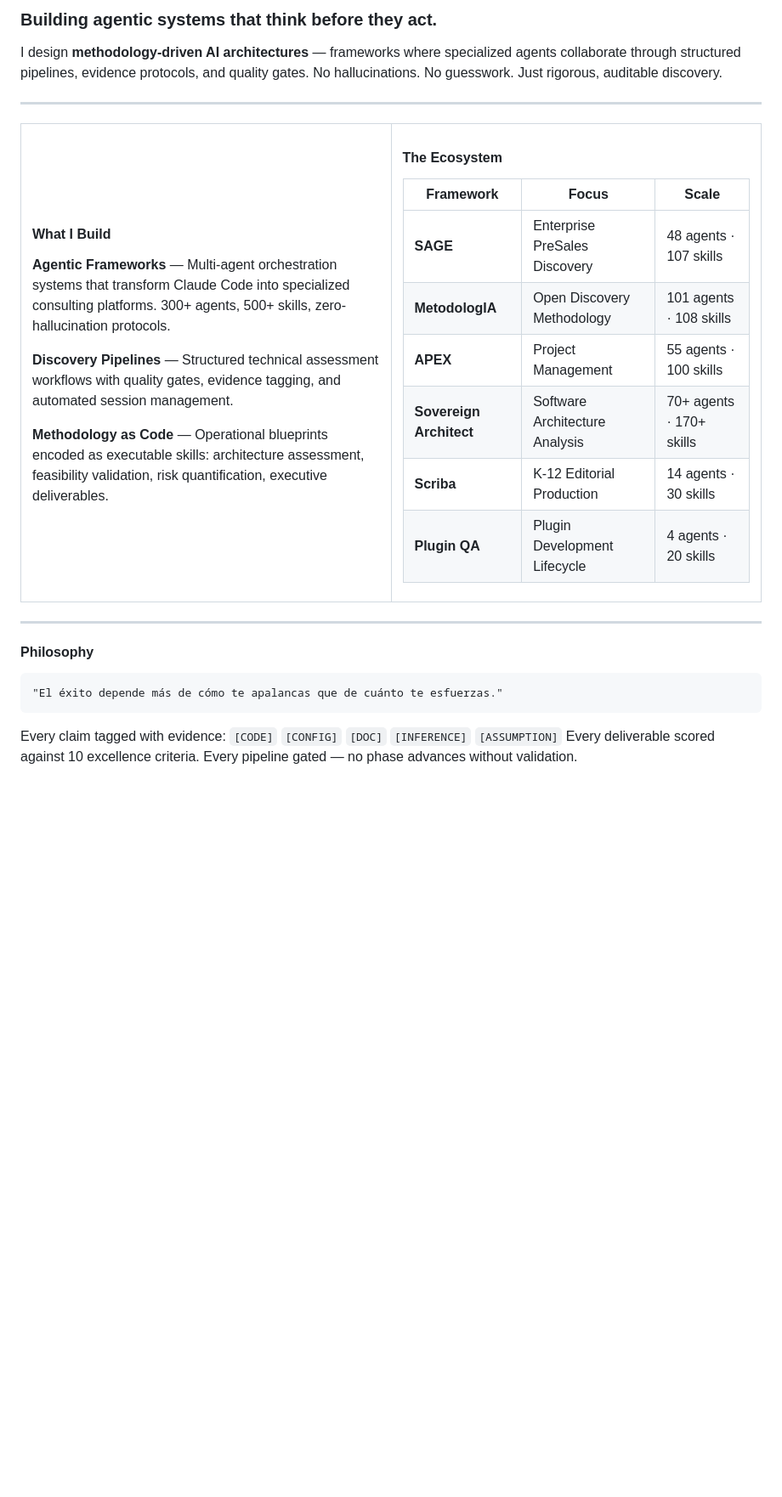
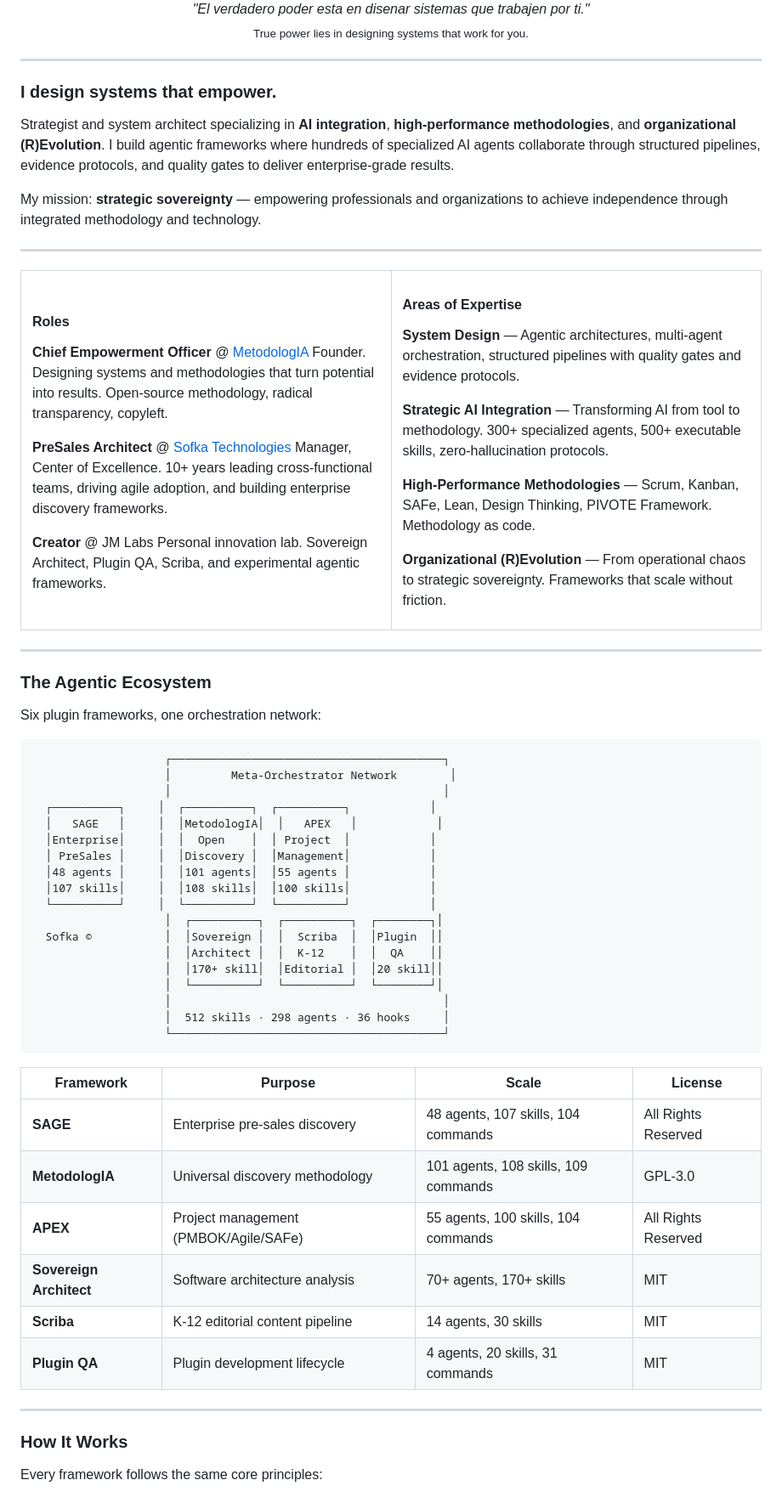
Before and after one commit to JaviMontano/JaviMontano, a Markdown page: README.md, the part around one of its changes. Shown at 85% size. Rendered like a GitHub page; blank space fills up the shorter version.

````diff
--- a/README.md
+++ b/README.md
@@ -4,8 +4,17 @@
 </picture>
 
-### Building agentic systems that think before they act.
+<p align="center">
+  <em>"El verdadero poder esta en disenar sistemas que trabajen por ti."</em><br>
+  <sub>True power lies in designing systems that work for you.</sub>
+</p>
 
-I design **methodology-driven AI architectures** — frameworks where specialized agents collaborate through structured pipelines, evidence protocols, and quality gates. No hallucinations. No guesswork. Just rigorous, auditable discovery.
+---
+
+### I design systems that empower.
+
+Strategist and system architect specializing in **AI integration**, **high-performance methodologies**, and **organizational (R)Evolution**. I build agentic frameworks where hundreds of specialized AI agents collaborate through structured pipelines, evidence protocols, and quality gates to deliver enterprise-grade results.
+
+My mission: **strategic sovereignty** — empowering professionals and organizations to achieve independence through integrated methodology and technology.
 
 ---
 
@@ -13,27 +22,29 @@ I design **methodology-driven AI architectures** — frameworks where specialize
 <tr>
 <td width="50%" valign="top">
 
-#### What I Build
+#### Roles
 
-**Agentic Frameworks** — Multi-agent orchestration systems that transform Claude Code into specialized consulting platforms. 300+ agents, 500+ skills, zero-hallucination protocols.
+**Chief Empowerment Officer** @ [MetodologIA](https://metodologia.info)
+Founder. Designing systems and methodologies that turn potential into results. Open-source methodology, radical transparency, copyleft.
 
-**Discovery Pipelines** — Structured technical assessment workflows with quality gates, evidence tagging, and automated session management.
+**PreSales Architect** @ [Sofka Technologies](https://sofka.com.co)
+Manager, Center of Excellence. 10+ years leading cross-functional teams, driving agile adoption, and building enterprise discovery frameworks.
 
-**Methodology as Code** — Operational blueprints encoded as executable skills: architecture assessment, feasibility validation, risk quantification, executive deliverables.
+**Creator** @ JM Labs
+Personal innovation lab. Sovereign Architect, Plugin QA, Scriba, and experimental agentic frameworks.
 
 </td>
 <td width="50%" valign="top">
 
-#### The Ecosystem
+#### Areas of Expertise
 
-| Framework | Focus | Scale |
-|-----------|-------|-------|
-| **SAGE** | Enterprise PreSales Discovery | 48 agents · 107 skills |
-| **MetodologIA** | Open Discovery Methodology | 101 agents · 108 skills |
-| **APEX** | Project Management | 55 agents · 100 skills |
-| **Sovereign Architect** | Software Architecture Analysis | 70+ agents · 170+ skills |
-| **Scriba** | K-12 Editorial Production | 14 agents · 30 skills |
-| **Plugin QA** | Plugin Development Lifecycle | 4 agents · 20 skills |
+**System Design** — Agentic architectures, multi-agent orchestration, structured pipelines with quality gates and evidence protocols.
+
+**Strategic AI Integration** — Transforming AI from tool to methodology. 300+ specialized agents, 500+ executable skills, zero-hallucination protocols.
+
+**High-Performance Methodologies** — Scrum, Kanban, SAFe, Lean, Design Thinking, PIVOTE Framework. Methodology as code.
+
+**Organizational (R)Evolution** — From operational chaos to strategic sovereignty. Frameworks that scale without friction.
 
 </td>
 </tr>
@@ -41,12 +52,43 @@ I design **methodology-driven AI architectures** — frameworks where specialize
 
 ---
 
-#### Philosophy
+### The Agentic Ecosystem
+
+Six plugin frameworks, one orchestration network:
 
 ```
-"El éxito depende más de cómo te apalancas que de cuánto te esfuerzas."
+                    ┌─────────────────────────────────────────┐
+                    │         Meta-Orchestrator Network        │
+                    │                                         │
+  ┌──────────┐     │  ┌──────────┐  ┌──────────┐            │
+  │   SAGE   │     │  │MetodologIA│  │   APEX   │            │
+  │Enterprise│     │  │  Open    │  │ Project  │            │
+  │ PreSales │     │  │Discovery │  │Management│            │
+  │48 agents │     │  │101 agents│  │55 agents │            │
+  │107 skills│     │  │108 skills│  │100 skills│            │
+  └──────────┘     │  └──────────┘  └──────────┘            │
+                    │  ┌──────────┐  ┌──────────┐  ┌────────┐│
+  Sofka ©           │  │Sovereign │  │  Scriba  │  │Plugin  ││
+                    │  │Architect │  │  K-12    │  │  QA    ││
+                    │  │170+ skill│  │Editorial │  │20 skill││
+                    │  └──────────┘  └──────────┘  └────────┘│
+                    │                                         │
+                    │  512 skills · 298 agents · 36 hooks     │
+                    └─────────────────────────────────────────┘
 ```
 
-Every claim tagged with evidence: `[CODE]` `[CONFIG]` `[DOC]` `[INFERENCE]` `[ASSUMPTION]`
-Every deliverable scored against 10 excellence criteria.
-Every pipeline gated — no phase advances without validation.
+| Framework | Purpose | Scale | License |
+|-----------|---------|-------|---------|
+| **SAGE** | Enterprise pre-sales discovery | 48 agents, 107 skills, 104 commands | All Rights Reserved |
+| **MetodologIA** | Universal discovery methodology | 101 agents, 108 skills, 109 commands | GPL-3.0 |
+| **APEX** | Project management (PMBOK/Agile/SAFe) | 55 agents, 100 skills, 104 commands | All Rights Reserved |
+| **Sovereign Architect** | Software architecture analysis | 70+ agents, 170+ skills | MIT |
+| **Scriba** | K-12 editorial content pipeline | 14 agents, 30 skills | MIT |
+| **Plugin QA** | Plugin development lifecycle | 4 agents, 20 skills, 31 commands | MIT |
+
+---
+
+### How It Works
+
+Every framework follows the same core principles:
+
````
Also changed, not shown: other parts of README.md (+32 -31 lines).
